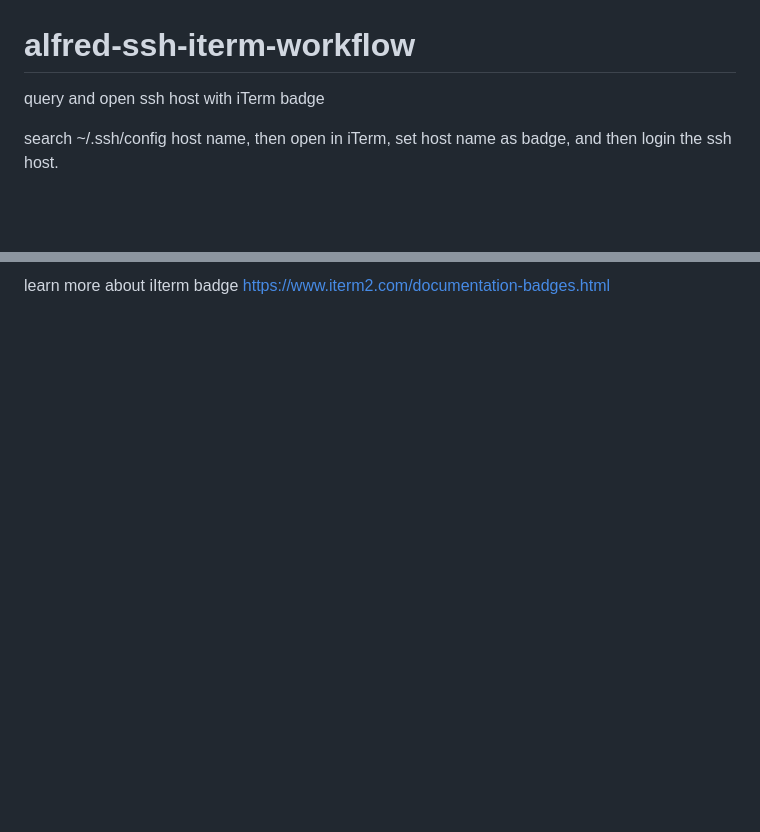
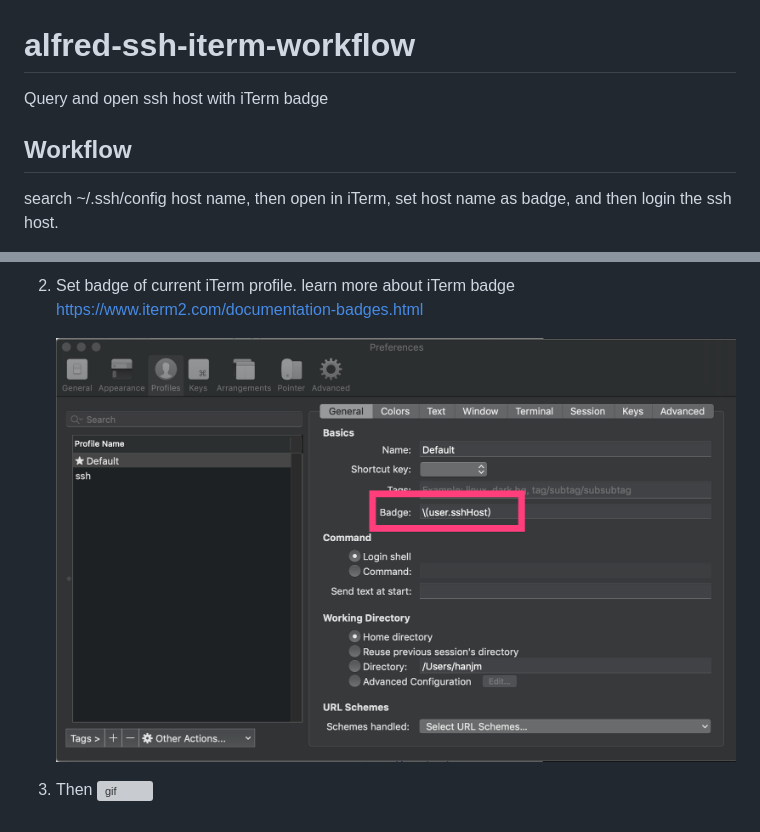
Before and after one commit to hanjm/alfred-ssh-iterm-workflow, a Markdown page: README.md, 2 parts joined by grey strips. Drawn GitHub-style; pictures changed too: image/iterm_profile_setting.png (added); blank space fills up the shorter version; grey boxes are pictures that could not be loaded.

```diff
--- a/README.md
+++ b/README.md
@@ -1,5 +1,7 @@
 # alfred-ssh-iterm-workflow
-query and open ssh host with iTerm badge
+Query and open ssh host with iTerm badge
+
+## Workflow
 
 search ~/.ssh/config host name, then open in iTerm, set host name as badge, and then login the ssh host.
 
@@ -9,2 +11,7 @@ search ~/.ssh/config host name, then open in iTerm, set host name as badge, and
 
-learn more about iIterm badge <https://www.iterm2.com/documentation-badges.html>
+2. Set badge of current iTerm profile. learn more about iTerm badge <https://www.iterm2.com/documentation-badges.html>
+
+    ![iTerm badge setting](./image/iterm_profile_setting.png)
+
+3. Then
+    ![gif](./image/ssh2iterm.gif)
```
Also changed, not shown: other parts of README.md (+2 -2 lines).
